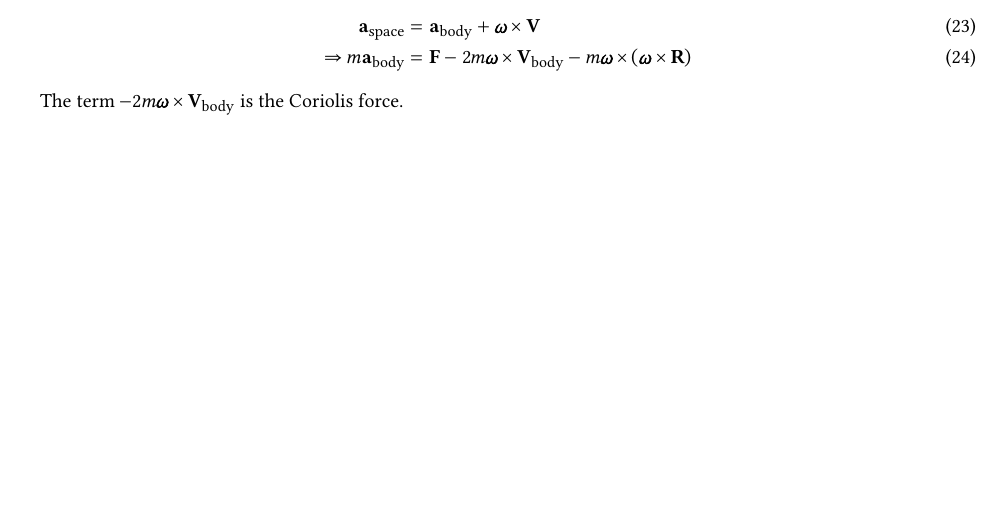
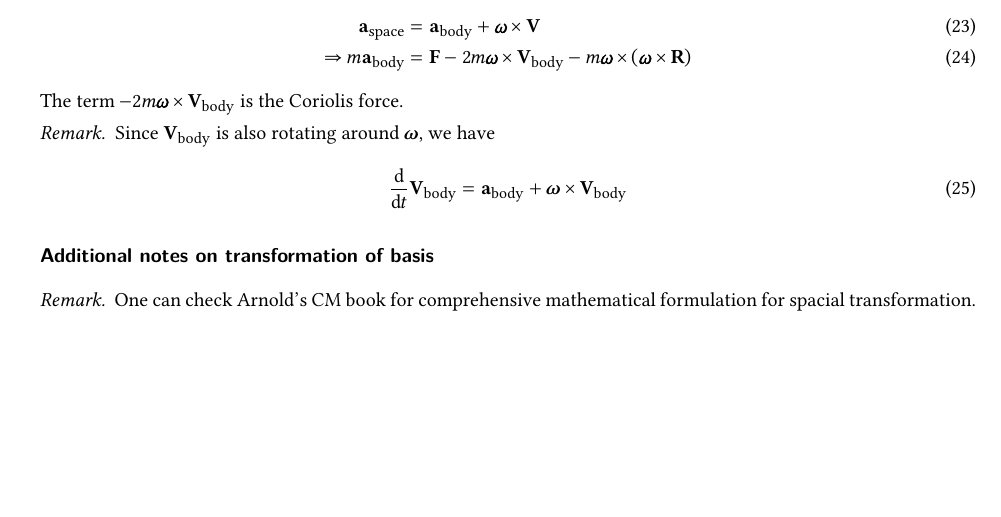
Before and after one commit to haoran0115/PHY3110-SP23, a LaTeX document (notes/PHY3110-notes.tex): part of page 20 of 21, cut so that both start at the same text. Compiled offline with XeLaTeX; TikZ figures are drawn from their code, not taken from saved files.

Commit message:
notes update

```diff
--- a/notes/PHY3110-notes.tex
+++ b/notes/PHY3110-notes.tex
@@ -121,9 +121,9 @@
 \newtheorem{problem}{\lms Problem}
 % remark style
 \theoremstyle{remark}
-\newtheorem*{remark}{\lms Remark}
-\newtheorem*{solution}{\lms Solution}
-\newtheorem*{claim}{\lms Claim}
+\newtheorem*{remark}{Remark}
+\newtheorem*{solution}{Solution}
+\newtheorem*{claim}{Claim}
 
 %% coloring theorem
 % define colors
@@ -1745,6 +1745,22 @@ From equation \ref{eq:rigidV} we have
 \end{align}
 The term $-2m\boldsymbol{\omega}\times\mathbf{V}_\text{body}$
 is the Coriolis force.
+\begin{remark}
+Since $\mathbf V_\text{body}$ is also rotating around $\symbfit{\omega}$,
+we have
+\begin{align}
+    \frac{\d}{\d t}\mathbf V_\text{body}
+    &= \mathbf a_\text{body} + \symbfit\omega\times\mathbf V_\text{body}
+\end{align}
+
+\end{remark}
+
+\subsection*{Additional notes on transformation of basis}
+\begin{remark}
+One can check Arnold's CM book for comprehensive mathematical formulation
+for spacial transformation.
+\end{remark}
+
 
 \newpage
 \section{EOM of rigid body}
```
Also changed, not shown: notes/PHY3110-notes.pdf.
